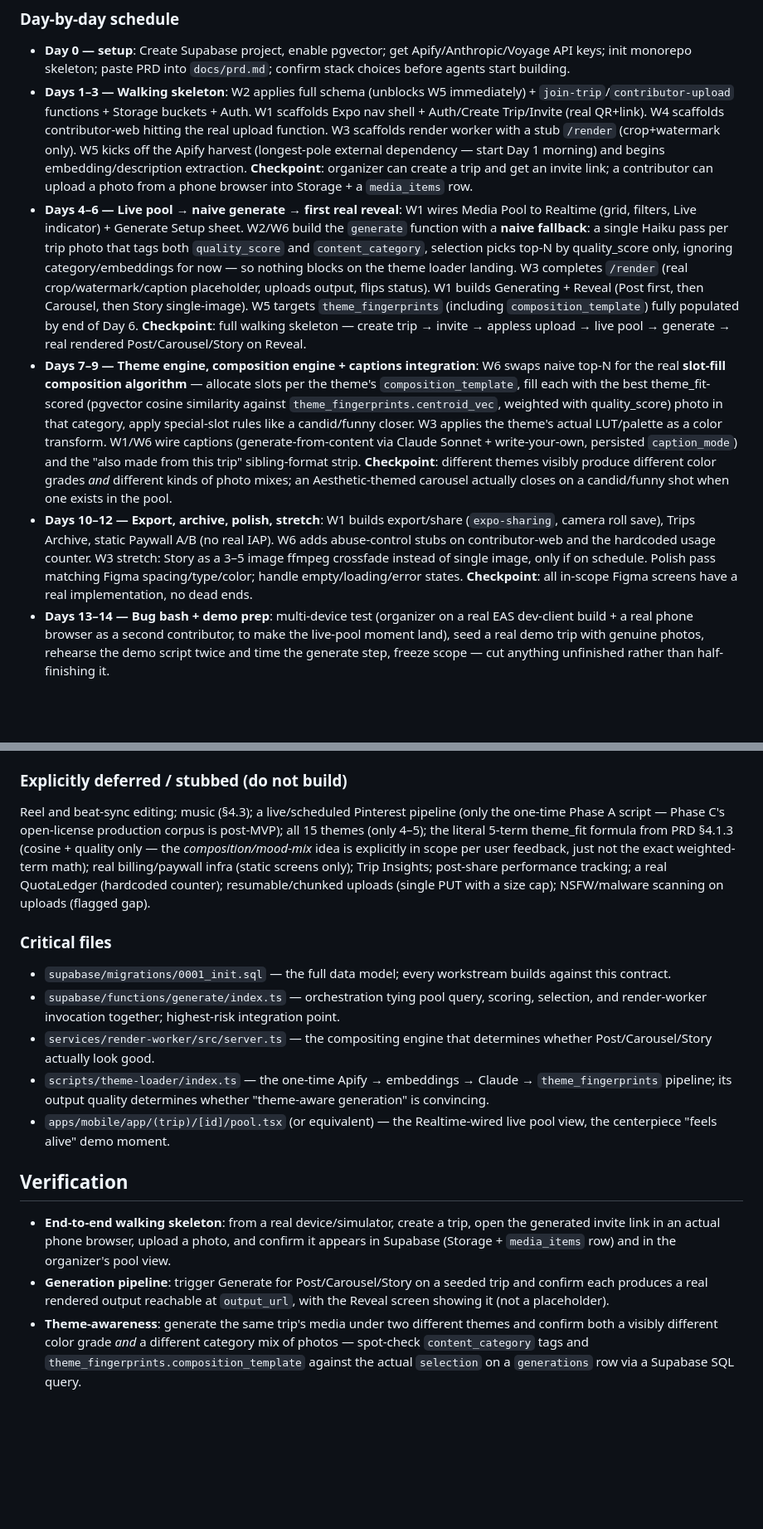
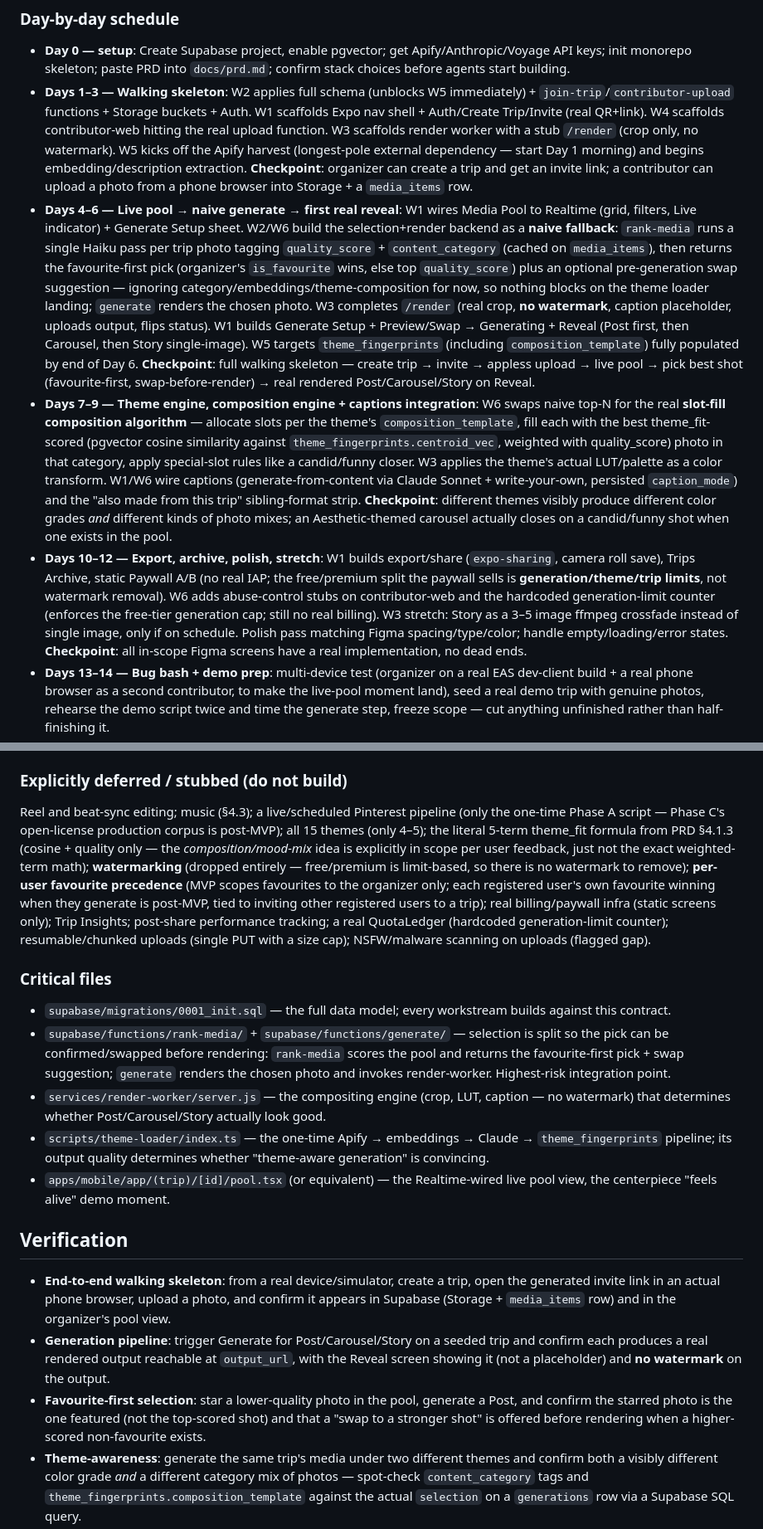
Before and after one commit to Dhandu7/SCENR, a Markdown page: docs/plan.md, 2 parts joined by grey strips. Shown at 83% size. GitHub-like rendering; blank space fills up the shorter version.

```diff
--- a/docs/plan.md
+++ b/docs/plan.md
@@ -60,10 +65,10 @@ W1–W5 can run genuinely in parallel from Day 1 against the shared schema contr
 
 ### Day-by-day schedule
 - **Day 0 — setup**: Create Supabase project, enable pgvector; get Apify/Anthropic/Voyage API keys; init monorepo skeleton; paste PRD into `docs/prd.md`; confirm stack choices before agents start building.
-- **Days 1–3 — Walking skeleton**: W2 applies full schema (unblocks W5 immediately) + `join-trip`/`contributor-upload` functions + Storage buckets + Auth. W1 scaffolds Expo nav shell + Auth/Create Trip/Invite (real QR+link). W4 scaffolds contributor-web hitting the real upload function. W3 scaffolds render worker with a stub `/render` (crop+watermark only). W5 kicks off the Apify harvest (longest-pole external dependency — start Day 1 morning) and begins embedding/description extraction. **Checkpoint**: organizer can create a trip and get an invite link; a contributor can upload a photo from a phone browser into Storage + a `media_items` row.
-- **Days 4–6 — Live pool → naive generate → first real reveal**: W1 wires Media Pool to Realtime (grid, filters, Live indicator) + Generate Setup sheet. W2/W6 build the `generate` function with a **naive fallback**: a single Haiku pass per trip photo that tags both `quality_score` and `content_category`, selection picks top-N by quality_score only, ignoring category/embeddings for now — so nothing blocks on the theme loader landing. W3 completes `/render` (real crop/watermark/caption placeholder, uploads output, flips status). W1 builds Generating + Reveal (Post first, then Carousel, then Story single-image). W5 targets `theme_fingerprints` (including `composition_template`) fully populated by end of Day 6. **Checkpoint**: full walking skeleton — create trip → invite → appless upload → live pool → generate → real rendered Post/Carousel/Story on Reveal.
+- **Days 1–3 — Walking skeleton**: W2 applies full schema (unblocks W5 immediately) + `join-trip`/`contributor-upload` functions + Storage buckets + Auth. W1 scaffolds Expo nav shell + Auth/Create Trip/Invite (real QR+link). W4 scaffolds contributor-web hitting the real upload function. W3 scaffolds render worker with a stub `/render` (crop only, no watermark). W5 kicks off the Apify harvest (longest-pole external dependency — start Day 1 morning) and begins embedding/description extraction. **Checkpoint**: organizer can create a trip and get an invite link; a contributor can upload a photo from a phone browser into Storage + a `media_items` row.
+- **Days 4–6 — Live pool → naive generate → first real reveal**: W1 wires Media Pool to Realtime (grid, filters, Live indicator) + Generate Setup sheet. W2/W6 build the selection+render backend as a **naive fallback**: `rank-media` runs a single Haiku pass per trip photo tagging `quality_score` + `content_category` (cached on `media_items`), then returns the favourite-first pick (organizer's `is_favourite` wins, else top `quality_score`) plus an optional pre-generation swap suggestion — ignoring category/embeddings/theme-composition for now, so nothing blocks on the theme loader landing; `generate` renders the chosen photo. W3 completes `/render` (real crop, **no watermark**, caption placeholder, uploads output, flips status). W1 builds Generate Setup + Preview/Swap → Generating + Reveal (Post first, then Carousel, then Story single-image). W5 targets `theme_fingerprints` (including `composition_template`) fully populated by end of Day 6. **Checkpoint**: full walking skeleton — create trip → invite → appless upload → live pool → pick best shot (favourite-first, swap-before-render) → real rendered Post/Carousel/Story on Reveal.
 - **Days 7–9 — Theme engine, composition engine + captions integration**: W6 swaps naive top-N for the real **slot-fill composition algorithm** — allocate slots per the theme's `composition_template`, fill each with the best theme_fit-scored (pgvector cosine similarity against `theme_fingerprints.centroid_vec`, weighted with quality_score) photo in that category, apply special-slot rules like a candid/funny closer. W3 applies the theme's actual LUT/palette as a color transform. W1/W6 wire captions (generate-from-content via Claude Sonnet + write-your-own, persisted `caption_mode`) and the "also made from this trip" sibling-format strip. **Checkpoint**: different themes visibly produce different color grades *and* different kinds of photo mixes; an Aesthetic-themed carousel actually closes on a candid/funny shot when one exists in the pool.
-- **Days 10–12 — Export, archive, polish, stretch**: W1 builds export/share (`expo-sharing`, camera roll save), Trips Archive, static Paywall A/B (no real IAP). W6 adds abuse-control stubs on contributor-web and the hardcoded usage counter. W3 stretch: Story as a 3–5 image ffmpeg crossfade instead of single image, only if on schedule. Polish pass matching Figma spacing/type/color; handle empty/loading/error states. **Checkpoint**: all in-scope Figma screens have a real implementation, no dead ends.
+- **Days 10–12 — Export, archive, polish, stretch**: W1 builds export/share (`expo-sharing`, camera roll save), Trips Archive, static Paywall A/B (no real IAP; the free/premium split the paywall sells is **generation/theme/trip limits**, not watermark removal). W6 adds abuse-control stubs on contributor-web and the hardcoded generation-limit counter (enforces the free-tier generation cap; still no real billing). W3 stretch: Story as a 3–5 image ffmpeg crossfade instead of single image, only if on schedule. Polish pass matching Figma spacing/type/color; handle empty/loading/error states. **Checkpoint**: all in-scope Figma screens have a real implementation, no dead ends.
 - **Days 13–14 — Bug bash + demo prep**: multi-device test (organizer on a real EAS dev-client build + a real phone browser as a second contributor, to make the live-pool moment land), seed a real demo trip with genuine photos, rehearse the demo script twice and time the generate step, freeze scope — cut anything unfinished rather than half-finishing it.
 - **Buffer**: reserved for slippage on the theme-loader (Apify is the least controllable dependency) or render-worker LUT quality. No new features scheduled here.
 
@@ -74,18 +79,19 @@ W1–W5 can run genuinely in parallel from Day 1 against the shared schema contr
 4. **Composition engine producing an unconvincing or degenerate mix** (e.g. a trip's pool genuinely has no food or candid shots, or classification is noisy enough that slot-fill picks the wrong category for a photo). *Mitigation*: keep the content taxonomy small (5–6 categories) so classification accuracy stays high; build graceful weight-redistribution into the slot-fill algorithm from day one; spot-check a handful of trips manually against each theme's `composition_template` rather than trusting it blind.
 
 ### Explicitly deferred / stubbed (do not build)
-Reel and beat-sync editing; music (§4.3); a live/scheduled Pinterest pipeline (only the one-time Phase A script — Phase C's open-license production corpus is post-MVP); all 15 themes (only 4–5); the literal 5-term theme_fit formula from PRD §4.1.3 (cosine + quality only — the *composition/mood-mix* idea is explicitly in scope per user feedback, just not the exact weighted-term math); real billing/paywall infra (static screens only); Trip Insights; post-share performance tracking; a real QuotaLedger (hardcoded counter); resumable/chunked uploads (single PUT with a size cap); NSFW/malware scanning on uploads (flagged gap).
+Reel and beat-sync editing; music (§4.3); a live/scheduled Pinterest pipeline (only the one-time Phase A script — Phase C's open-license production corpus is post-MVP); all 15 themes (only 4–5); the literal 5-term theme_fit formula from PRD §4.1.3 (cosine + quality only — the *composition/mood-mix* idea is explicitly in scope per user feedback, just not the exact weighted-term math); **watermarking** (dropped entirely — free/premium is limit-based, so there is no watermark to remove); **per-user favourite precedence** (MVP scopes favourites to the organizer only; each registered user's own favourite winning when they generate is post-MVP, tied to inviting other registered users to a trip); real billing/paywall infra (static screens only); Trip Insights; post-share performance tracking; a real QuotaLedger (hardcoded generation-limit counter); resumable/chunked uploads (single PUT with a size cap); NSFW/malware scanning on uploads (flagged gap).
 
 ### Critical files
 - `supabase/migrations/0001_init.sql` — the full data model; every workstream builds against this contract.
-- `supabase/functions/generate/index.ts` — orchestration tying pool query, scoring, selection, and render-worker invocation together; highest-risk integration point.
-- `services/render-worker/src/server.ts` — the compositing engine that determines whether Post/Carousel/Story actually look good.
+- `supabase/functions/rank-media/` + `supabase/functions/generate/` — selection is split so the pick can be confirmed/swapped before rendering: `rank-media` scores the pool and returns the favourite-first pick + swap suggestion; `generate` renders the chosen photo and invokes render-worker. Highest-risk integration point.
+- `services/render-worker/server.js` — the compositing engine (crop, LUT, caption — no watermark) that determines whether Post/Carousel/Story actually look good.
 - `scripts/theme-loader/index.ts` — the one-time Apify → embeddings → Claude → `theme_fingerprints` pipeline; its output quality determines whether "theme-aware generation" is convincing.
 - `apps/mobile/app/(trip)/[id]/pool.tsx` (or equivalent) — the Realtime-wired live pool view, the centerpiece "feels alive" demo moment.
 
 ## Verification
 - **End-to-end walking skeleton**: from a real device/simulator, create a trip, open the generated invite link in an actual phone browser, upload a photo, and confirm it appears in Supabase (Storage + `media_items` row) and in the organizer's pool view.
-- **Generation pipeline**: trigger Generate for Post/Carousel/Story on a seeded trip and confirm each produces a real rendered output reachable at `output_url`, with the Reveal screen showing it (not a placeholder).
+- **Generation pipeline**: trigger Generate for Post/Carousel/Story on a seeded trip and confirm each produces a real rendered output reachable at `output_url`, with the Reveal screen showing it (not a placeholder) and **no watermark** on the output.
+- **Favourite-first selection**: star a lower-quality photo in the pool, generate a Post, and confirm the starred photo is the one featured (not the top-scored shot) and that a "swap to a stronger shot" is offered before rendering when a higher-scored non-favourite exists.
 - **Theme-awareness**: generate the same trip's media under two different themes and confirm both a visibly different color grade *and* a different category mix of photos — spot-check `content_category` tags and `theme_fingerprints.composition_template` against the actual `selection` on a `generations` row via a Supabase SQL query.
 - **Multi-contributor live pool**: two physical devices/browsers contributing to the same trip simultaneously, confirming Realtime updates the organizer's pool without a manual refresh.
 - **Full demo rehearsal**: run the entire flow — create trip → invite → multi-contributor upload → generate all three formats → caption → export/share — timed, on the actual EAS dev-client build, at least twice before presenting.
```
Also changed, not shown: other parts of docs/plan.md (+9 -4 lines), 1 other file.
